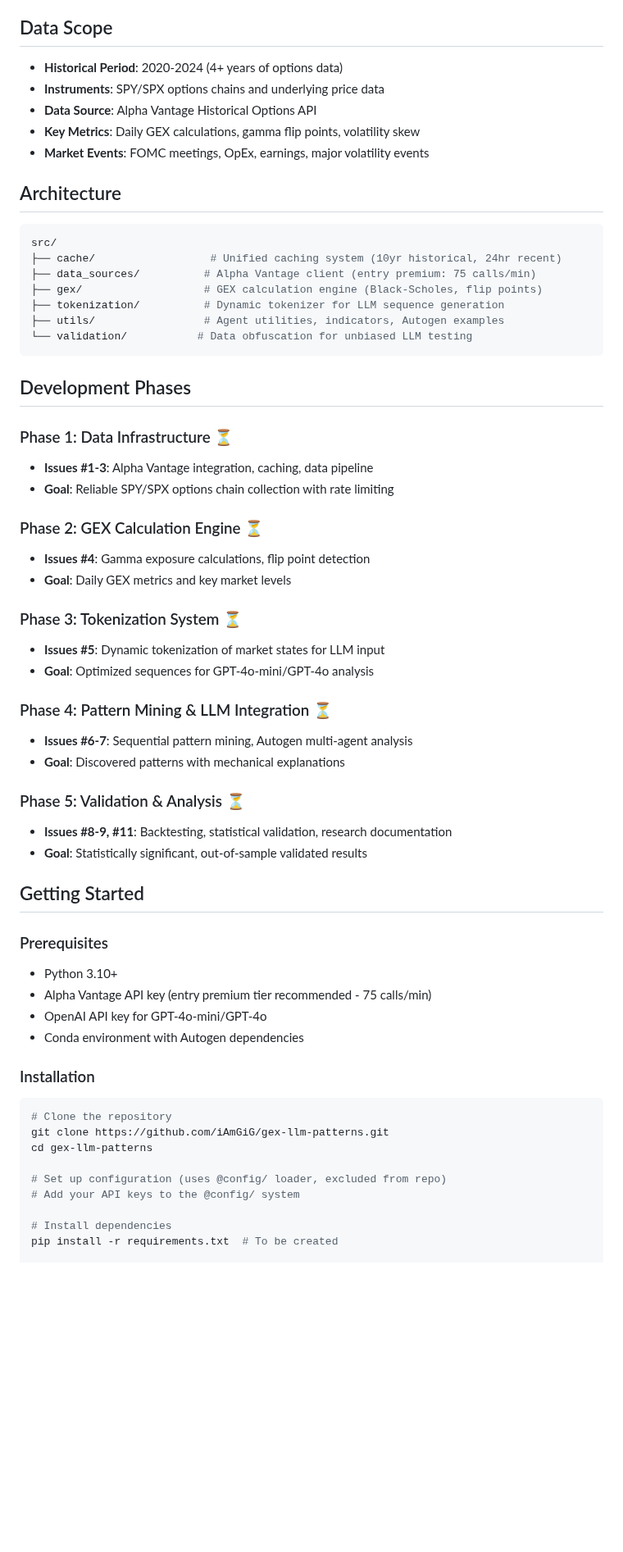
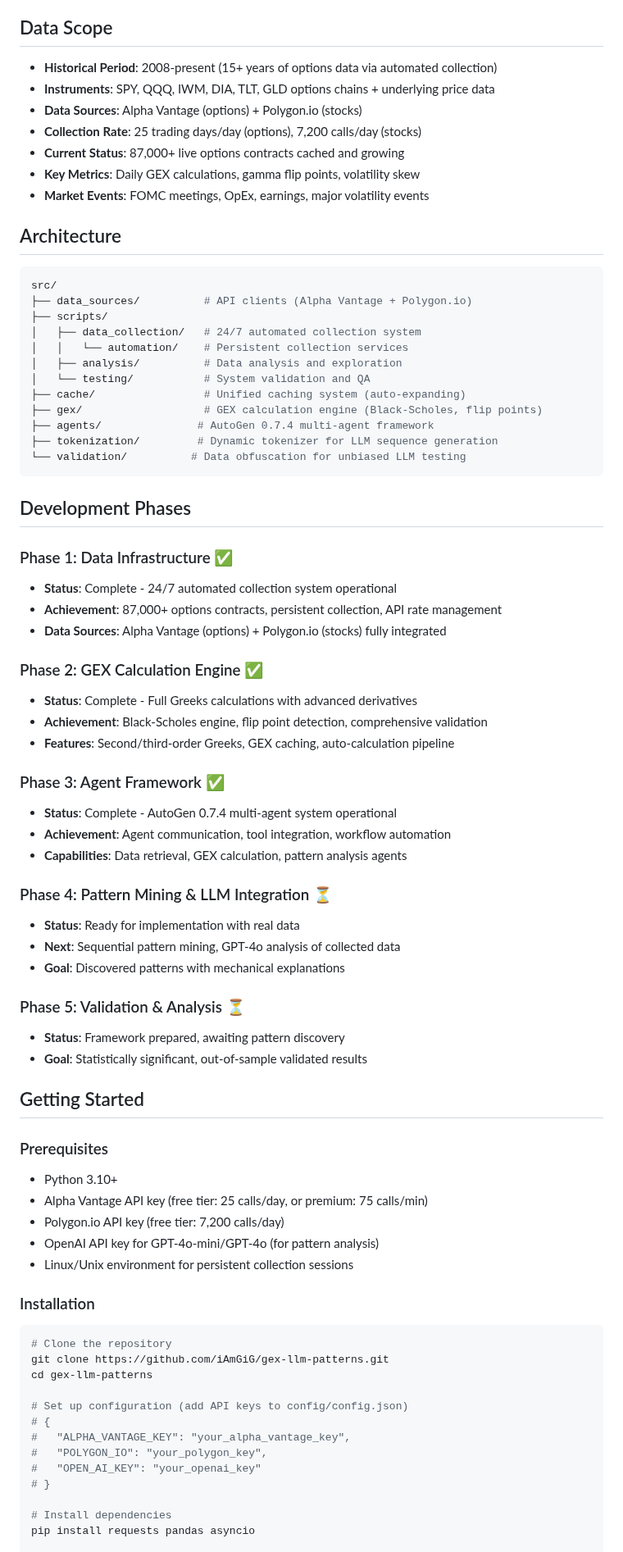
Before and after one commit to iAmGiG/gex-llm-patterns, a Markdown page: README.md, the part around one of its changes. Shown at 82% size. GitHub-like rendering; blank space fills up the shorter version.

Commit message:
Update README.md to reflect current project status
- Update data scope to show 15+ years collection (2008-present)
- Reflect 87,000+ live options contracts currently cached
- Show completed phases: data infrastructure, GEX engine, agent framework
- Update architecture to show organized scripts structure
- Add realistic API tier information (free vs premium)
- Update quick start with actual automated collection usage
- Modernize prerequisites and installation instructions

README now accurately represents the operational automated
data collection system and current project capabilities.

````diff
--- a/README.md
+++ b/README.md
@@ -22,9 +22,11 @@ We hypothesize that:
 
 ## Data Scope
 
-- **Historical Period**: 2020-2024 (4+ years of options data)
-- **Instruments**: SPY/SPX options chains and underlying price data
-- **Data Source**: Alpha Vantage Historical Options API
+- **Historical Period**: 2008-present (15+ years of options data via automated collection)
+- **Instruments**: SPY, QQQ, IWM, DIA, TLT, GLD options chains + underlying price data
+- **Data Sources**: Alpha Vantage (options) + Polygon.io (stocks)
+- **Collection Rate**: 25 trading days/day (options), 7,200 calls/day (stocks)
+- **Current Status**: 87,000+ live options contracts cached and growing
 - **Key Metrics**: Daily GEX calculations, gamma flip points, volatility skew
 - **Market Events**: FOMC meetings, OpEx, earnings, major volatility events
 
@@ -32,39 +34,48 @@ We hypothesize that:
 
 ```bash
 src/
-├── cache/                  # Unified caching system (10yr historical, 24hr recent)
-├── data_sources/          # Alpha Vantage client (entry premium: 75 calls/min)
+├── data_sources/          # API clients (Alpha Vantage + Polygon.io)
+├── scripts/
+│   ├── data_collection/   # 24/7 automated collection system
+│   │   └── automation/    # Persistent collection services
+│   ├── analysis/          # Data analysis and exploration
+│   └── testing/           # System validation and QA
+├── cache/                 # Unified caching system (auto-expanding)
 ├── gex/                   # GEX calculation engine (Black-Scholes, flip points)
-├── tokenization/          # Dynamic tokenizer for LLM sequence generation
-├── utils/                 # Agent utilities, indicators, Autogen examples
-└── validation/           # Data obfuscation for unbiased LLM testing
+├── agents/               # AutoGen 0.7.4 multi-agent framework
+├── tokenization/         # Dynamic tokenizer for LLM sequence generation
+└── validation/          # Data obfuscation for unbiased LLM testing
 ```
 
 ## Development Phases
 
-### Phase 1: Data Infrastructure ⏳
+### Phase 1: Data Infrastructure ✅
 
-- **Issues #1-3**: Alpha Vantage integration, caching, data pipeline
-- **Goal**: Reliable SPY/SPX options chain collection with rate limiting
+- **Status**: Complete - 24/7 automated collection system operational
+- **Achievement**: 87,000+ options contracts, persistent collection, API rate management
+- **Data Sources**: Alpha Vantage (options) + Polygon.io (stocks) fully integrated
 
-### Phase 2: GEX Calculation Engine ⏳
+### Phase 2: GEX Calculation Engine ✅
 
-- **Issues #4**: Gamma exposure calculations, flip point detection
-- **Goal**: Daily GEX metrics and key market levels
+- **Status**: Complete - Full Greeks calculations with advanced derivatives
+- **Achievement**: Black-Scholes engine, flip point detection, comprehensive validation
+- **Features**: Second/third-order Greeks, GEX caching, auto-calculation pipeline
 
-### Phase 3: Tokenization System ⏳
+### Phase 3: Agent Framework ✅
 
-- **Issues #5**: Dynamic tokenization of market states for LLM input
-- **Goal**: Optimized sequences for GPT-4o-mini/GPT-4o analysis
+- **Status**: Complete - AutoGen 0.7.4 multi-agent system operational
+- **Achievement**: Agent communication, tool integration, workflow automation
+- **Capabilities**: Data retrieval, GEX calculation, pattern analysis agents
 
 ### Phase 4: Pattern Mining & LLM Integration ⏳
 
-- **Issues #6-7**: Sequential pattern mining, Autogen multi-agent analysis
+- **Status**: Ready for implementation with real data
+- **Next**: Sequential pattern mining, GPT-4o analysis of collected data
 - **Goal**: Discovered patterns with mechanical explanations
 
 ### Phase 5: Validation & Analysis ⏳
 
-- **Issues #8-9, #11**: Backtesting, statistical validation, research documentation
+- **Status**: Framework prepared, awaiting pattern discovery
 - **Goal**: Statistically significant, out-of-sample validated results
 
 ## Getting Started
@@ -72,9 +83,10 @@ src/
 ### Prerequisites
 
 - Python 3.10+
-- Alpha Vantage API key (entry premium tier recommended - 75 calls/min)
-- OpenAI API key for GPT-4o-mini/GPT-4o
-- Conda environment with Autogen dependencies
+- Alpha Vantage API key (free tier: 25 calls/day, or premium: 75 calls/min)
+- Polygon.io API key (free tier: 7,200 calls/day)
+- OpenAI API key for GPT-4o-mini/GPT-4o (for pattern analysis)
+- Linux/Unix environment for persistent collection sessions
 
 ### Installation
 
@@ -83,10 +95,14 @@ src/
 git clone https://github.com/iAmGiG/gex-llm-patterns.git
 cd gex-llm-patterns
 
-# Set up configuration (uses @config/ loader, excluded from repo)
-# Add your API keys to the @config/ system
+# Set up configuration (add API keys to config/config.json)
+# {
+#   "ALPHA_VANTAGE_KEY": "your_alpha_vantage_key",
+#   "POLYGON_IO": "your_polygon_key",
+#   "OPEN_AI_KEY": "your_openai_key"
+# }
 
 # Install dependencies
-pip install -r requirements.txt  # To be created
+pip install requests pandas asyncio
 
 # Verify setup
````
Also changed, not shown: other parts of README.md (+29 -15 lines).
